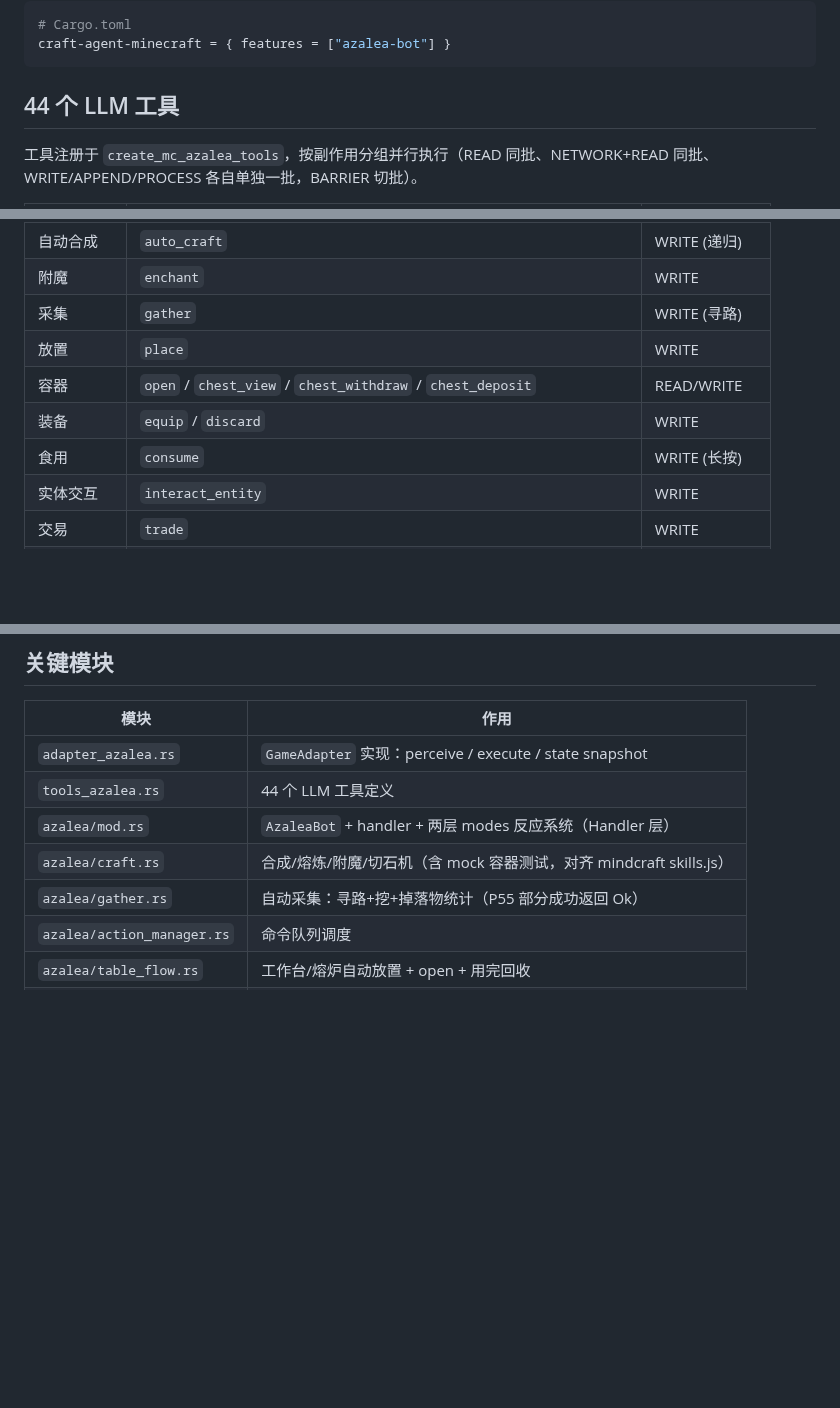
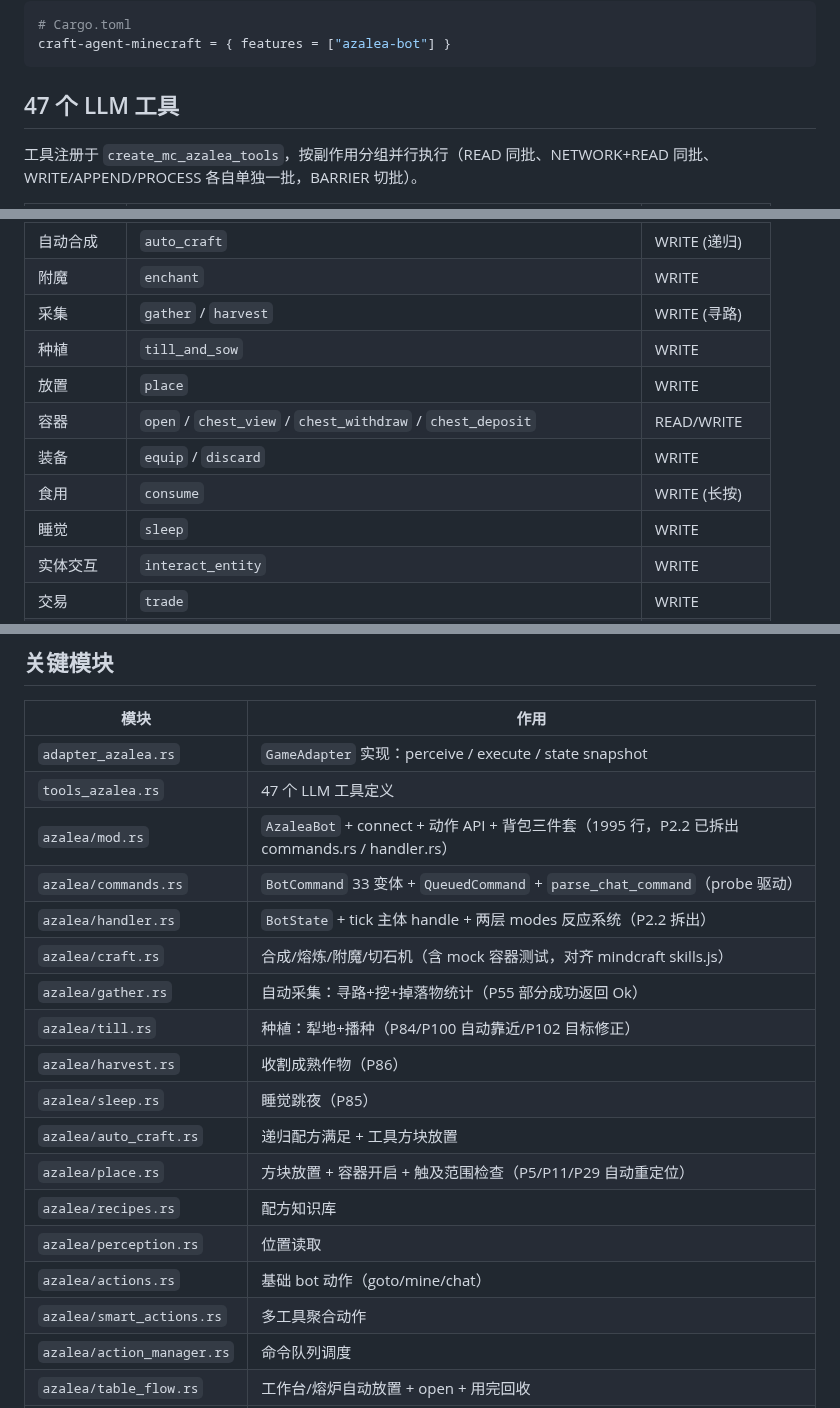
Before and after one commit to XJungit/seeker-craft, a Markdown page: crates/craft-agent-minecraft/README.md, 3 parts joined by grey strips. Rendered like a GitHub page; blank space fills up the shorter version.

Commit message:
docs: craft-agent-minecraft README 补齐 sleep/till_and_sow/harvest 工具表 + P2.2 拆分后的模块清单

````diff
--- a/crates/craft-agent-minecraft/README.md
+++ b/crates/craft-agent-minecraft/README.md
@@ -13,7 +13,7 @@ Minecraft 游戏适配器与工具集（Azalea 客户端路线）。
 craft-agent-minecraft = { features = ["azalea-bot"] }
 ```
 
-## 44 个 LLM 工具
+## 47 个 LLM 工具
 
 工具注册于 `create_mc_azalea_tools`，按副作用分组并行执行（READ 同批、NETWORK+READ 同批、
 WRITE/APPEND/PROCESS 各自单独一批，BARRIER 切批）。
@@ -30,11 +30,13 @@ WRITE/APPEND/PROCESS 各自单独一批，BARRIER 切批）。
 | 熔炼 | `smelt` | WRITE (等待) |
 | 自动合成 | `auto_craft` | WRITE (递归) |
 | 附魔 | `enchant` | WRITE |
-| 采集 | `gather` | WRITE (寻路) |
+| 采集 | `gather` / `harvest` | WRITE (寻路) |
+| 种植 | `till_and_sow` | WRITE |
 | 放置 | `place` | WRITE |
 | 容器 | `open` / `chest_view` / `chest_withdraw` / `chest_deposit` | READ/WRITE |
 | 装备 | `equip` / `discard` | WRITE |
 | 食用 | `consume` | WRITE (长按) |
+| 睡觉 | `sleep` | WRITE |
 | 实体交互 | `interact_entity` | WRITE |
 | 交易 | `trade` | WRITE |
 | 聊天 | `chat` | NETWORK |
@@ -52,10 +54,21 @@ WRITE/APPEND/PROCESS 各自单独一批，BARRIER 切批）。
 | 模块 | 作用 |
 |------|------|
 | `adapter_azalea.rs` | `GameAdapter` 实现：perceive / execute / state snapshot |
-| `tools_azalea.rs` | 44 个 LLM 工具定义 |
-| `azalea/mod.rs` | `AzaleaBot` + handler + 两层 modes 反应系统（Handler 层） |
+| `tools_azalea.rs` | 47 个 LLM 工具定义 |
+| `azalea/mod.rs` | `AzaleaBot` + connect + 动作 API + 背包三件套（1995 行，P2.2 已拆出 commands.rs / handler.rs） |
+| `azalea/commands.rs` | `BotCommand` 33 变体 + `QueuedCommand` + `parse_chat_command`（probe 驱动） |
+| `azalea/handler.rs` | `BotState` + tick 主体 handle + 两层 modes 反应系统（P2.2 拆出） |
 | `azalea/craft.rs` | 合成/熔炼/附魔/切石机（含 mock 容器测试，对齐 mindcraft skills.js） |
 | `azalea/gather.rs` | 自动采集：寻路+挖+掉落物统计（P55 部分成功返回 Ok） |
+| `azalea/till.rs` | 种植：犁地+播种（P84/P100 自动靠近/P102 目标修正） |
+| `azalea/harvest.rs` | 收割成熟作物（P86） |
+| `azalea/sleep.rs` | 睡觉跳夜（P85） |
+| `azalea/auto_craft.rs` | 递归配方满足 + 工具方块放置 |
+| `azalea/place.rs` | 方块放置 + 容器开启 + 触及范围检查（P5/P11/P29 自动重定位） |
+| `azalea/recipes.rs` | 配方知识库 |
+| `azalea/perception.rs` | 位置读取 |
+| `azalea/actions.rs` | 基础 bot 动作（goto/mine/chat） |
+| `azalea/smart_actions.rs` | 多工具聚合动作 |
 | `azalea/action_manager.rs` | 命令队列调度 |
 | `azalea/table_flow.rs` | 工作台/熔炉自动放置 + open + 用完回收 |
 | `azalea/recipe_book.rs` | vanilla 26.2 全量配方书（P48 替代手写表） |
````
